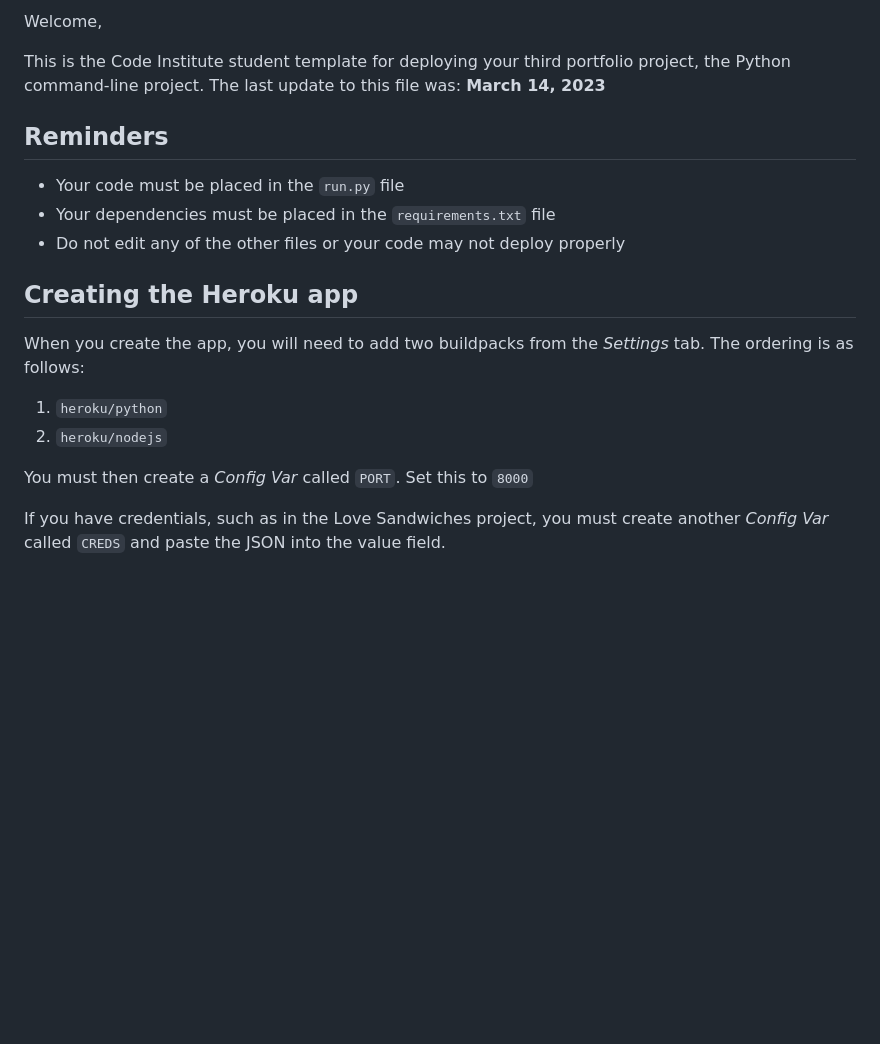
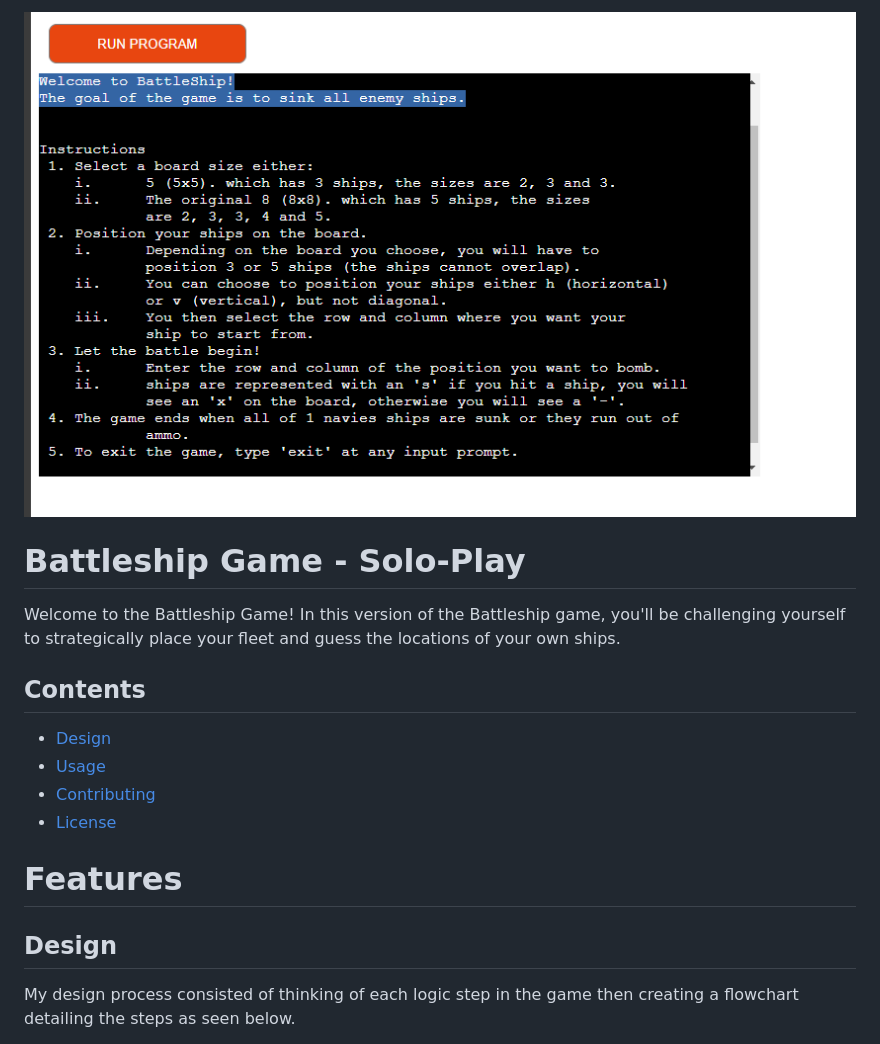
Before and after one commit to Ross-Fraser/battleShips, a Markdown page: README.md, the part around the change printed below. Rendered like a GitHub page; pictures changed too: assets/images/screenshots/battleship.png (added); blank space fills up the shorter version.

Commit message:
rework: game works - ammo count

```diff
--- a/README.md
+++ b/README.md
@@ -2,22 +1,21 @@
 
-Welcome,
+![battleship](assets/images/screenshots/battleship.png)
 
-This is the Code Institute student template for deploying your third portfolio project, the Python command-line project. The last update to this file was: **March 14, 2023**
+# Battleship Game - Solo-Play
 
-## Reminders
+Welcome to the Battleship Game! In this version of the Battleship game, you'll be challenging yourself to strategically place your fleet and guess the locations of your own ships.
 
-- Your code must be placed in the `run.py` file
-- Your dependencies must be placed in the `requirements.txt` file
-- Do not edit any of the other files or your code may not deploy properly
 
-## Creating the Heroku app
+## Contents
 
-When you create the app, you will need to add two buildpacks from the _Settings_ tab. The ordering is as follows:
+* [Design](#design)
+* [Usage](#usage)
+* [Contributing](#contributing)
+* [License](#licence)
 
-1. `heroku/python`
-2. `heroku/nodejs`
+# Features
 
-You must then create a _Config Var_ called `PORT`. Set this to `8000`
+## Design
 
-If you have credentials, such as in the Love Sandwiches project, you must create another _Config Var_ called `CREDS` and paste the JSON into the value field.
+My design process consisted of thinking of each logic step in the game then creating a flowchart detailing the steps as seen below.
 
```
Also changed, not shown: other parts of README.md (+41 -6 lines), assets/images/screenshots/pep8_battleship.png (added), 1 other file.
